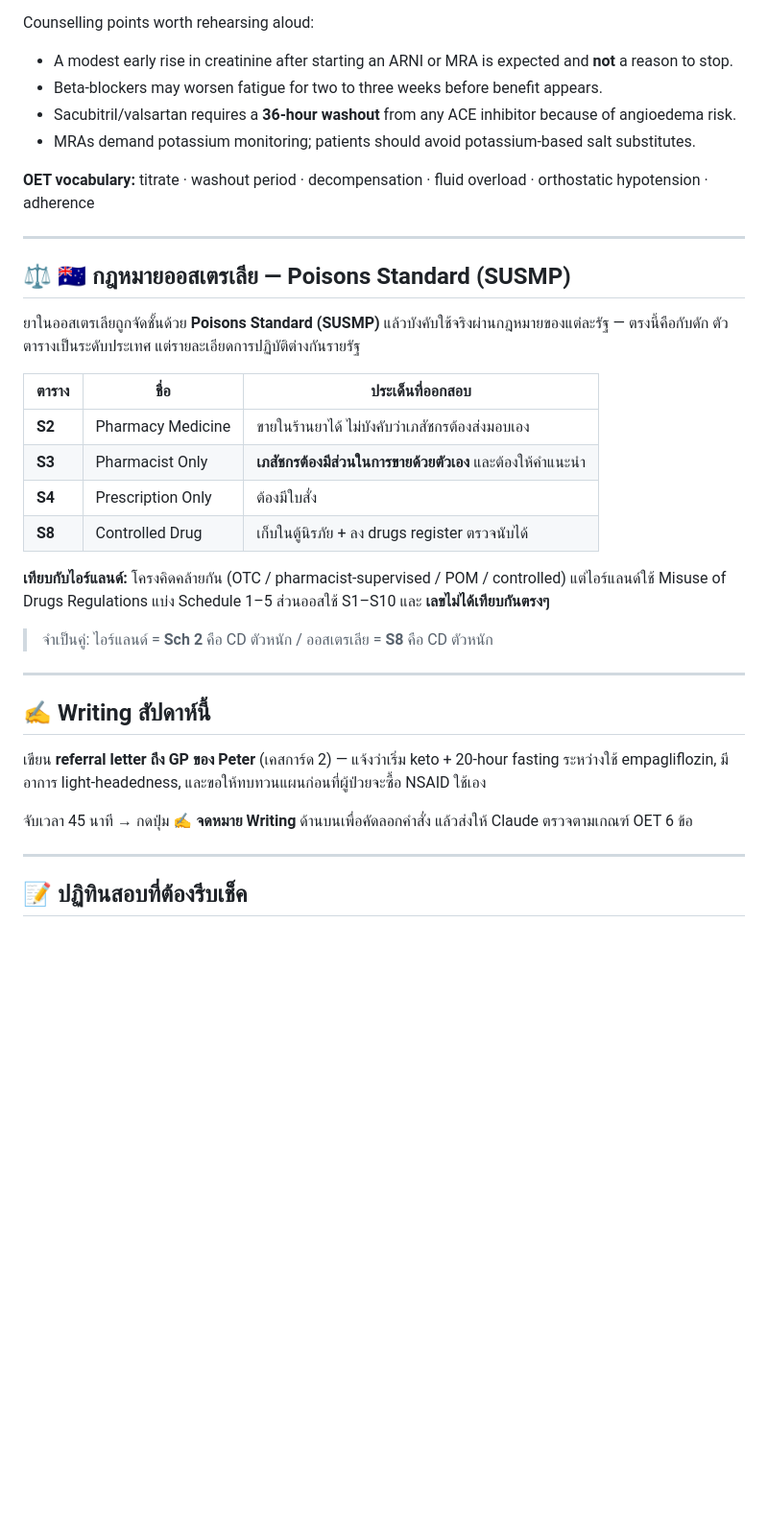
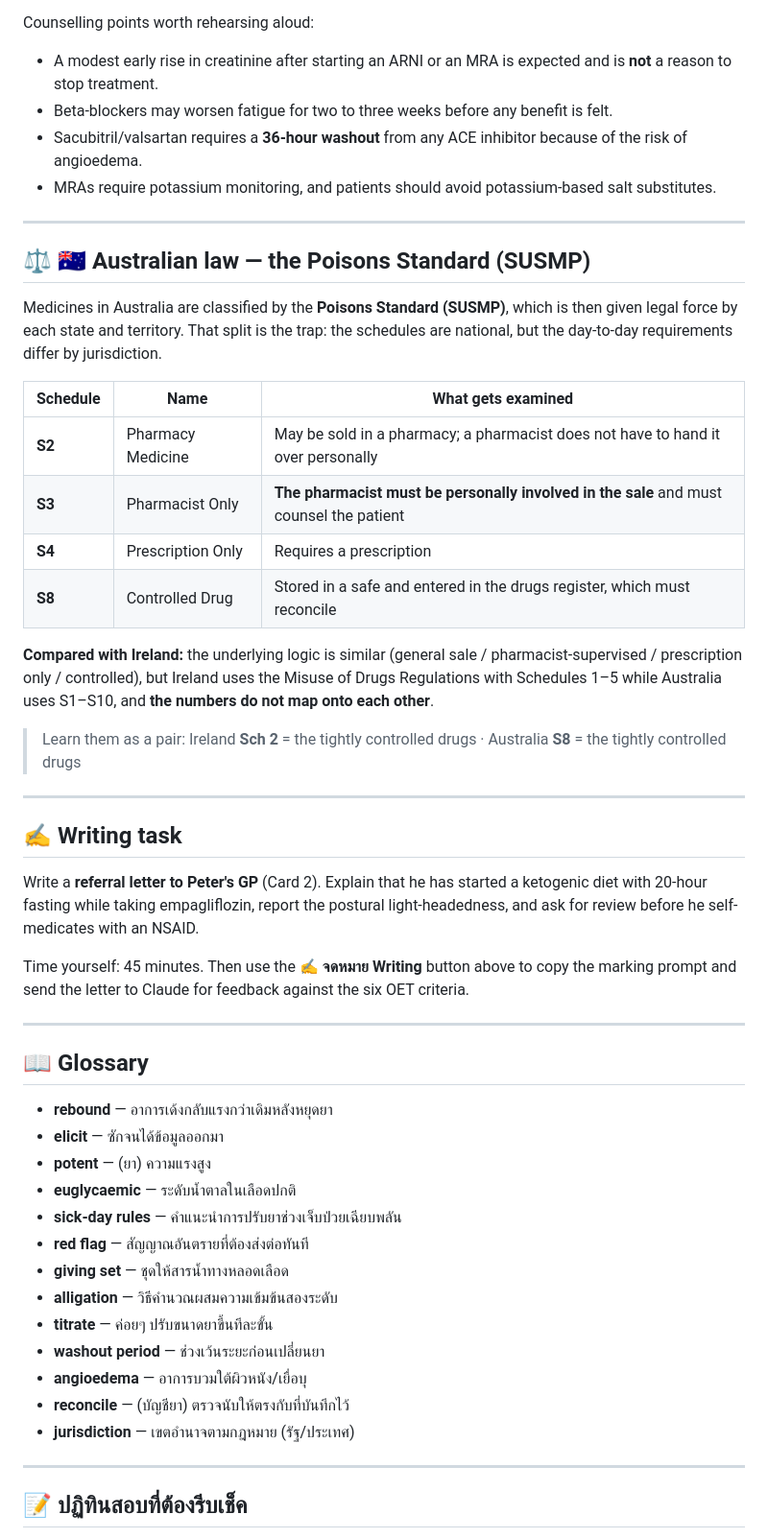
Before and after one commit to nestapitchayut2-cloud/Aom-Training, a Markdown page: content/weekly/weekly-2026-08-10.md, the part around one of its changes. Shown at 96% size. Drawn GitHub-style; blank space fills up the shorter version.

Commit message:
Update dashboard (content/weekly/weekly-2026-08-10.md) - 2026-08-10 09:37

```diff
--- a/content/weekly/weekly-2026-08-10.md
+++ b/content/weekly/weekly-2026-08-10.md
@@ -66,37 +70,53 @@ Guideline-directed therapy for heart failure with reduced ejection fraction now
 
 Counselling points worth rehearsing aloud:
 
-- A modest early rise in creatinine after starting an ARNI or MRA is expected and **not** a reason to stop.
-- Beta-blockers may worsen fatigue for two to three weeks before benefit appears.
-- Sacubitril/valsartan requires a **36-hour washout** from any ACE inhibitor because of angioedema risk.
-- MRAs demand potassium monitoring; patients should avoid potassium-based salt substitutes.
-
-**OET vocabulary:** titrate · washout period · decompensation · fluid overload · orthostatic hypotension · adherence
+- A modest early rise in creatinine after starting an ARNI or an MRA is expected and is **not** a reason to stop treatment.
+- Beta-blockers may worsen fatigue for two to three weeks before any benefit is felt.
+- Sacubitril/valsartan requires a **36-hour washout** from any ACE inhibitor because of the risk of angioedema.
+- MRAs require potassium monitoring, and patients should avoid potassium-based salt substitutes.
 
 ---
 
-## ⚖️ 🇦🇺 กฎหมายออสเตรเลีย — Poisons Standard (SUSMP)
+## ⚖️ 🇦🇺 Australian law — the Poisons Standard (SUSMP)
 
-ยาในออสเตรเลียถูกจัดชั้นด้วย **Poisons Standard (SUSMP)** แล้วบังคับใช้จริงผ่านกฎหมายของแต่ละรัฐ — ตรงนี้คือกับดัก ตัวตารางเป็นระดับประเทศ แต่รายละเอียดการปฏิบัติต่างกันรายรัฐ
+Medicines in Australia are classified by the **Poisons Standard (SUSMP)**, which is then given legal force by each state and territory. That split is the trap: the schedules are national, but the day-to-day requirements differ by jurisdiction.
 
-| ตาราง | ชื่อ | ประเด็นที่ออกสอบ |
+| Schedule | Name | What gets examined |
 |---|---|---|
-| **S2** | Pharmacy Medicine | ขายในร้านยาได้ ไม่บังคับว่าเภสัชกรต้องส่งมอบเอง |
-| **S3** | Pharmacist Only | **เภสัชกรต้องมีส่วนในการขายด้วยตัวเอง** และต้องให้คำแนะนำ |
-| **S4** | Prescription Only | ต้องมีใบสั่ง |
-| **S8** | Controlled Drug | เก็บในตู้นิรภัย + ลง drugs register ตรวจนับได้ |
+| **S2** | Pharmacy Medicine | May be sold in a pharmacy; a pharmacist does not have to hand it over personally |
+| **S3** | Pharmacist Only | **The pharmacist must be personally involved in the sale** and must counsel the patient |
+| **S4** | Prescription Only | Requires a prescription |
+| **S8** | Controlled Drug | Stored in a safe and entered in the drugs register, which must reconcile |
 
-**เทียบกับไอร์แลนด์:** โครงคิดคล้ายกัน (OTC / pharmacist-supervised / POM / controlled) แต่ไอร์แลนด์ใช้ Misuse of Drugs Regulations แบ่ง Schedule 1–5 ส่วนออสใช้ S1–S10 และ **เลขไม่ได้เทียบกันตรงๆ**
+**Compared with Ireland:** the underlying logic is similar (general sale / pharmacist-supervised / prescription only / controlled), but Ireland uses the Misuse of Drugs Regulations with Schedules 1–5 while Australia uses S1–S10, and **the numbers do not map onto each other**.
 
-> จำเป็นคู่: ไอร์แลนด์ = **Sch 2** คือ CD ตัวหนัก / ออสเตรเลีย = **S8** คือ CD ตัวหนัก
+> Learn them as a pair: Ireland **Sch 2** = the tightly controlled drugs · Australia **S8** = the tightly controlled drugs
 
 ---
 
-## ✍️ Writing สัปดาห์นี้
+## ✍️ Writing task
 
-เขียน **referral letter ถึง GP ของ Peter** (เคสการ์ด 2) — แจ้งว่าเริ่ม keto + 20-hour fasting ระหว่างใช้ empagliflozin, มีอาการ light-headedness, และขอให้ทบทวนแผนก่อนที่ผู้ป่วยจะซื้อ NSAID ใช้เอง
+Write a **referral letter to Peter's GP** (Card 2). Explain that he has started a ketogenic diet with 20-hour fasting while taking empagliflozin, report the postural light-headedness, and ask for review before he self-medicates with an NSAID.
 
-จับเวลา 45 นาที → กดปุ่ม **✍️ จดหมาย Writing** ด้านบนเพื่อคัดลอกคำสั่ง แล้วส่งให้ Claude ตรวจตามเกณฑ์ OET 6 ข้อ
+Time yourself: 45 minutes. Then use the **✍️ จดหมาย Writing** button above to copy the marking prompt and send the letter to Claude for feedback against the six OET criteria.
+
+---
+
+## 📖 Glossary
+
+- **rebound** — อาการเด้งกลับแรงกว่าเดิมหลังหยุดยา
+- **elicit** — ซักจนได้ข้อมูลออกมา
+- **potent** — (ยา) ความแรงสูง
+- **euglycaemic** — ระดับน้ำตาลในเลือดปกติ
+- **sick-day rules** — คำแนะนำการปรับยาช่วงเจ็บป่วยเฉียบพลัน
+- **red flag** — สัญญาณอันตรายที่ต้องส่งต่อทันที
+- **giving set** — ชุดให้สารน้ำทางหลอดเลือด
+- **alligation** — วิธีคำนวณผสมความเข้มข้นสองระดับ
+- **titrate** — ค่อยๆ ปรับขนาดยาขึ้นทีละขั้น
+- **washout period** — ช่วงเว้นระยะก่อนเปลี่ยนยา
+- **angioedema** — อาการบวมใต้ผิวหนัง/เยื่อบุ
+- **reconcile** — (บัญชียา) ตรวจนับให้ตรงกับที่บันทึกไว้
+- **jurisdiction** — เขตอำนาจตามกฎหมาย (รัฐ/ประเทศ)
 
 ---
 
```
Also changed, not shown: other parts of content/weekly/weekly-2026-08-10.md (+53 -49 lines).
